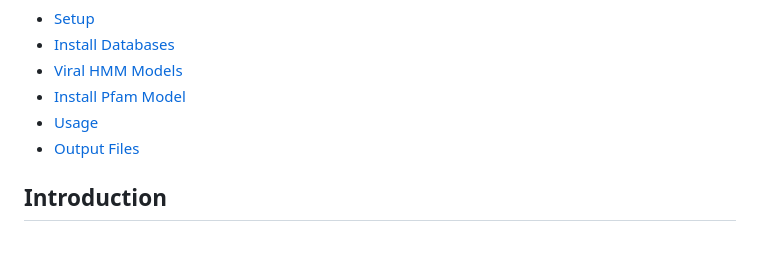
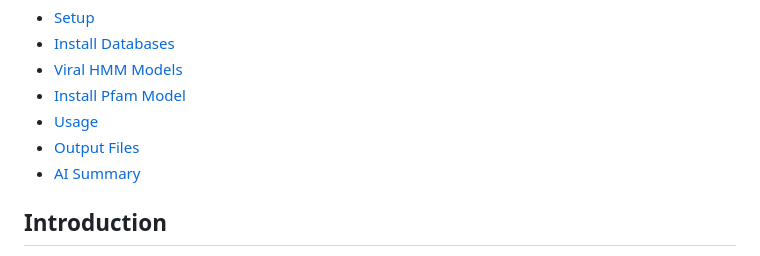
Before and after one commit to gabrielvpina/viralquest, a Markdown page: README.md, the part around the change. Rendered like a GitHub page.

```diff
--- a/README.md
+++ b/README.md
@@ -15,6 +15,7 @@
 - [Install Pfam Model](#install-pfam-model)
 - [Usage](#usage)
 - [Output Files](#output-files)
+- [AI Summary](#ai-summary)
 
 
 ## Introduction
```
